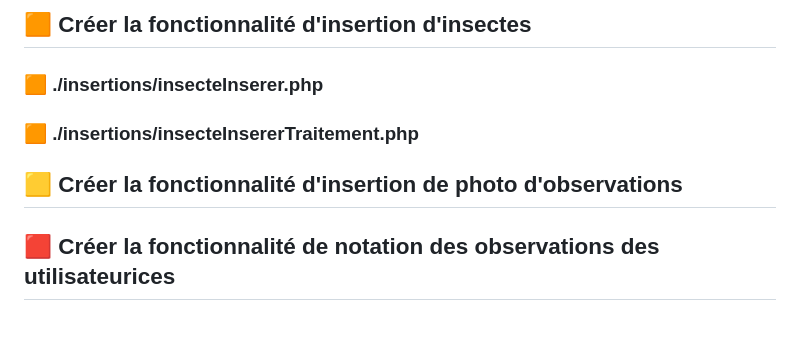
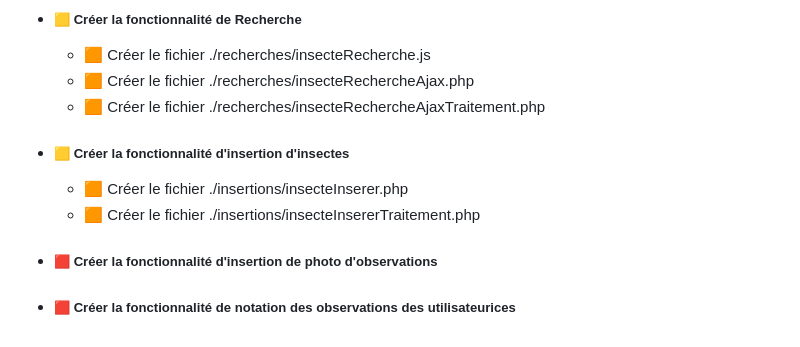
Before and after one commit to belynnn/I3_WAD_PHP__exercice_insectopedia, a Markdown page: README.md, the part around one of its changes. GitHub-like rendering.

Commit message:
-MAJ- branch develop + update readme

```diff
--- a/README.md
+++ b/README.md
@@ -58,8 +69,13 @@
 
-## 🟧 Créer la fonctionnalité d'insertion d'insectes
-### 🟧 ./insertions/insecteInserer.php
-### 🟧 ./insertions/insecteInsererTraitement.php
+* ##### 🟨 Créer la fonctionnalité de Recherche
+    * 🟧 Créer le fichier ./recherches/insecteRecherche.js
+    * 🟧 Créer le fichier ./recherches/insecteRechercheAjax.php
+    * 🟧 Créer le fichier ./recherches/insecteRechercheAjaxTraitement.php
 
-## 🟨 Créer la fonctionnalité d'insertion de photo d'observations
+* ##### 🟨 Créer la fonctionnalité d'insertion d'insectes
+    * 🟧 Créer le fichier ./insertions/insecteInserer.php
+    * 🟧 Créer le fichier ./insertions/insecteInsererTraitement.php
 
-## 🟥 Créer la fonctionnalité de notation des observations des utilisateurices
+* ##### 🟥 Créer la fonctionnalité d'insertion de photo d'observations
+
+* ##### 🟥 Créer la fonctionnalité de notation des observations des utilisateurices
```
Also changed, not shown: other parts of README.md (+59 -48 lines).
